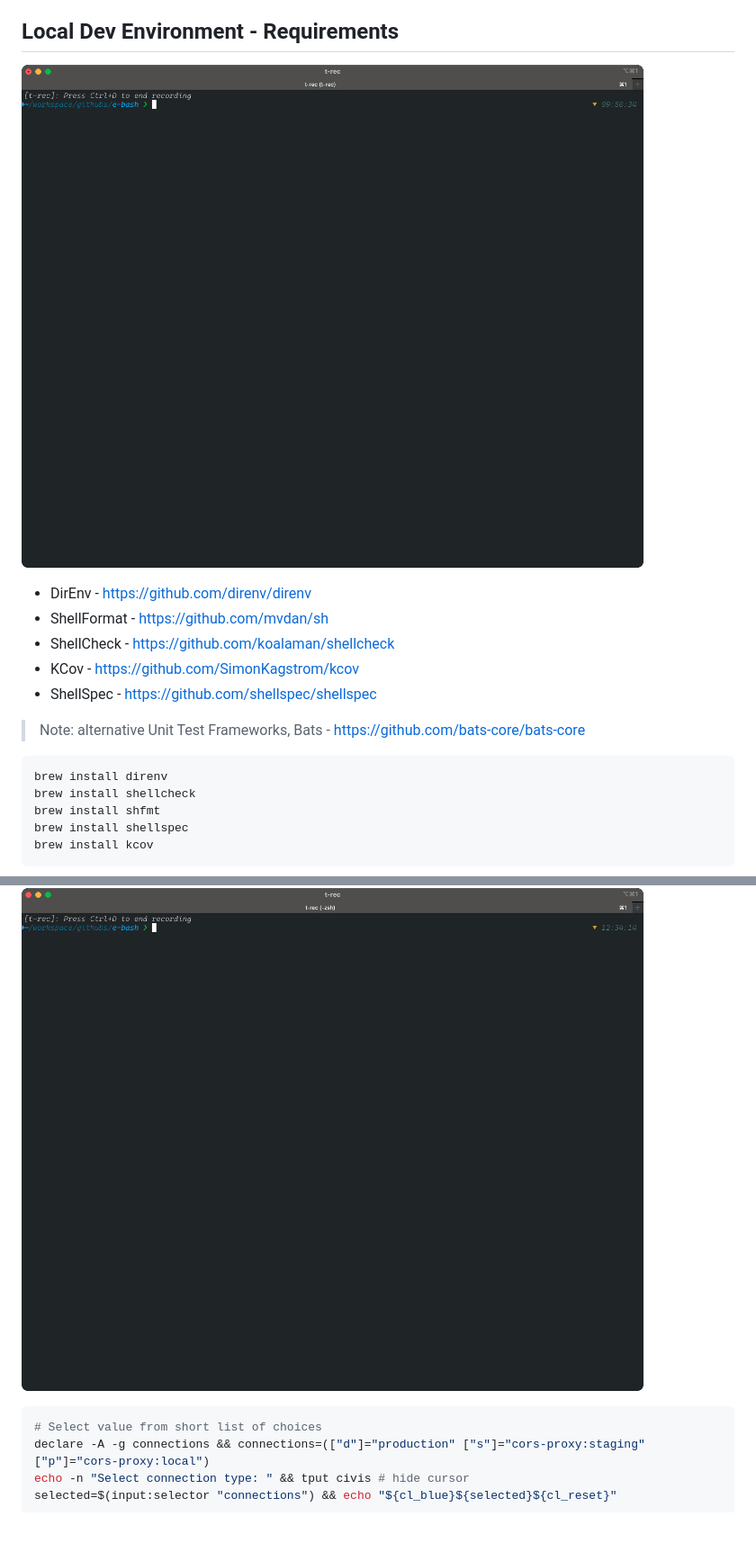
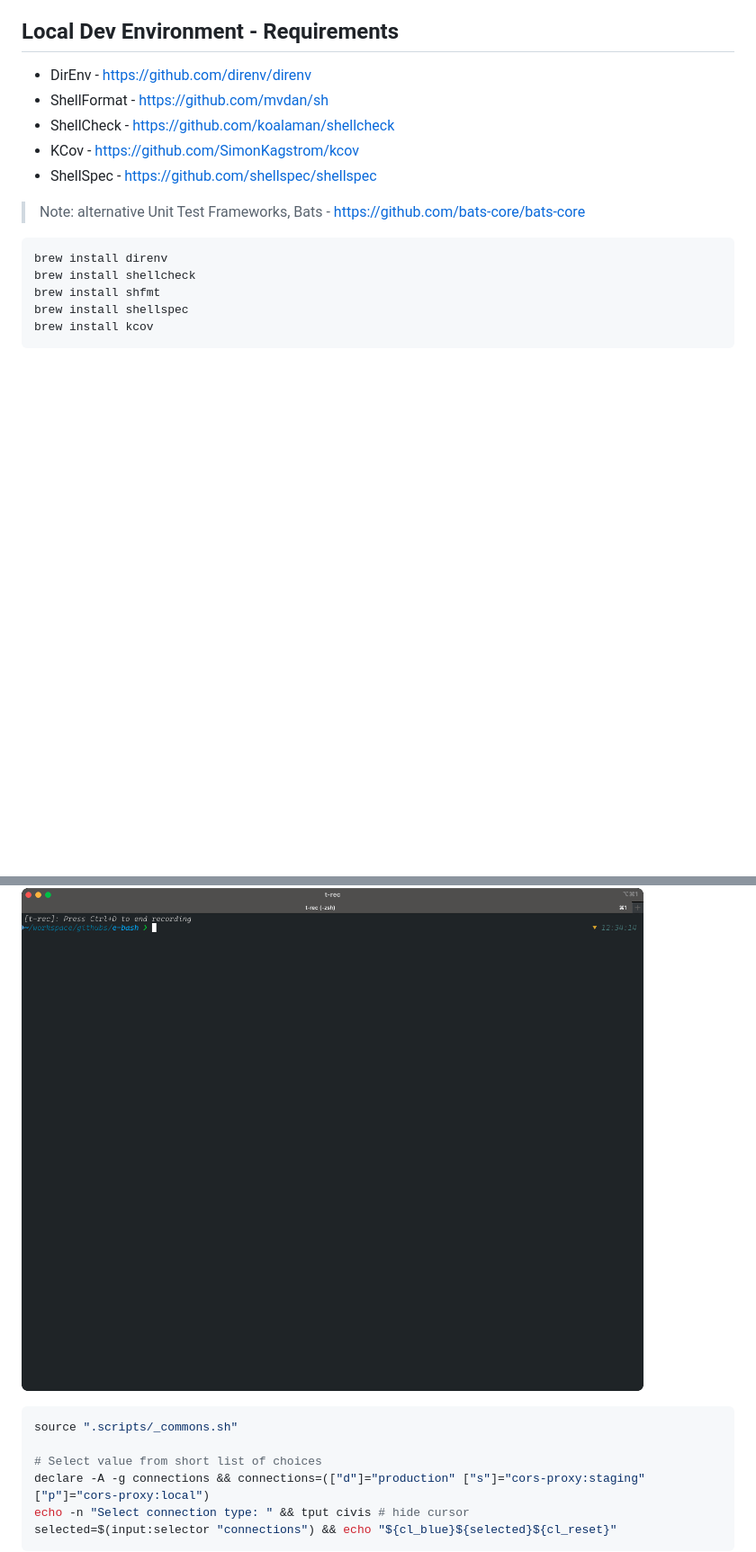
Before and after one commit to OleksandrKucherenko/e-bash, a Markdown page: README.md, 2 parts joined by grey strips. Shown at 90% size. Rendered like a GitHub page; blank space fills up the shorter version.

````diff
--- a/README.md
+++ b/README.md
@@ -26,8 +26,6 @@
 - [ ] Logs monitoring documentation (different streams/files/tty for different information: info, debug, telemetry, dependencies)
 
 ## Local Dev Environment - Requirements
-
-![Bootstrap](docs/bootstrap.direnv.gif)
 
 - DirEnv - https://github.com/direnv/direnv
 - ShellFormat - https://github.com/mvdan/sh
@@ -141,6 +139,8 @@ echo "Extracted: ${new_value}"
 ![Selector](docs/ui.selector.gif)
 
 ```bash
+source ".scripts/_commons.sh"
+
 # Select value from short list of choices
 declare -A -g connections && connections=(["d"]="production" ["s"]="cors-proxy:staging" ["p"]="cors-proxy:local")
 echo -n "Select connection type: " && tput civis # hide cursor
````
Also changed, not shown: other parts of README.md (+1 -1 lines).
